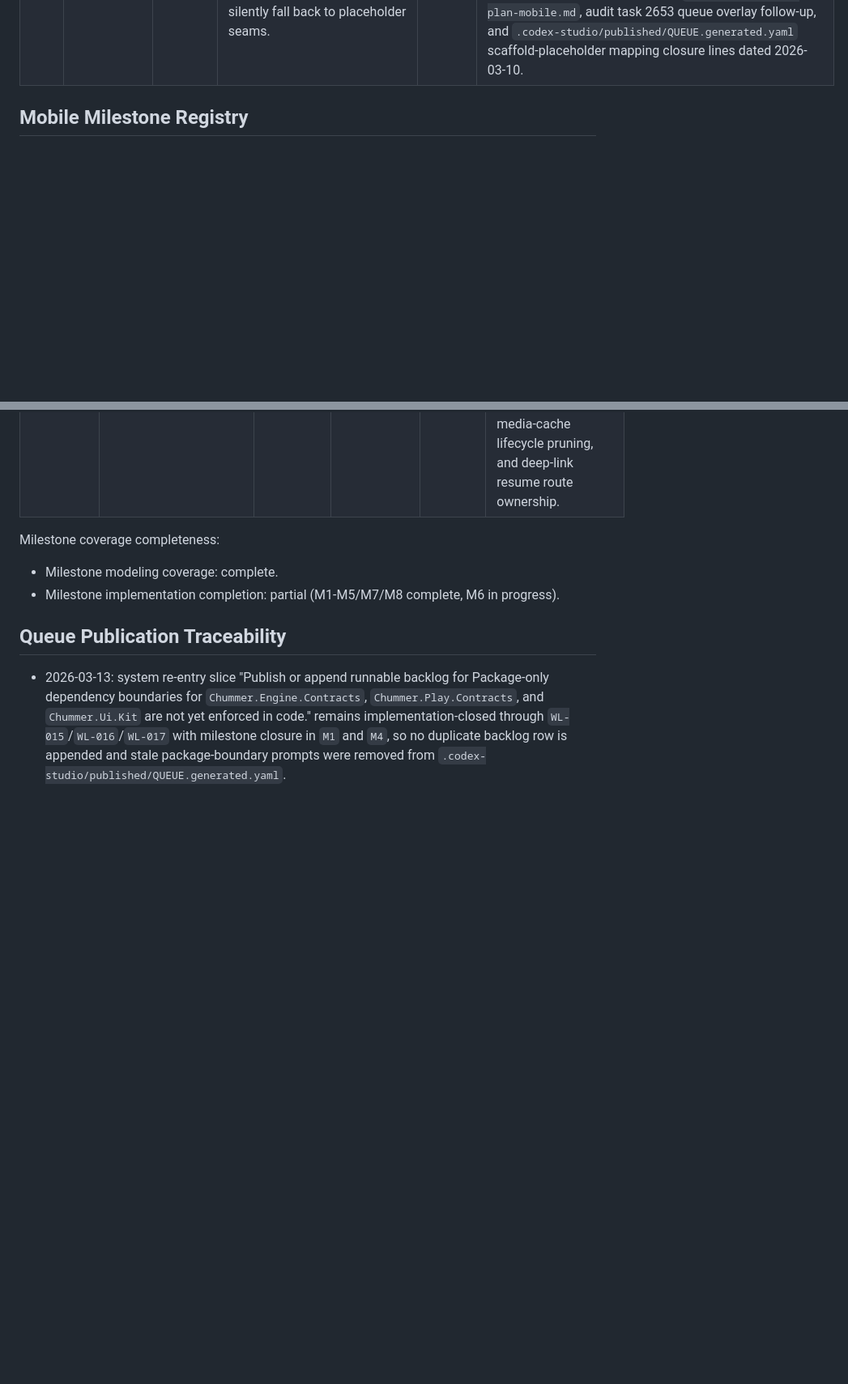
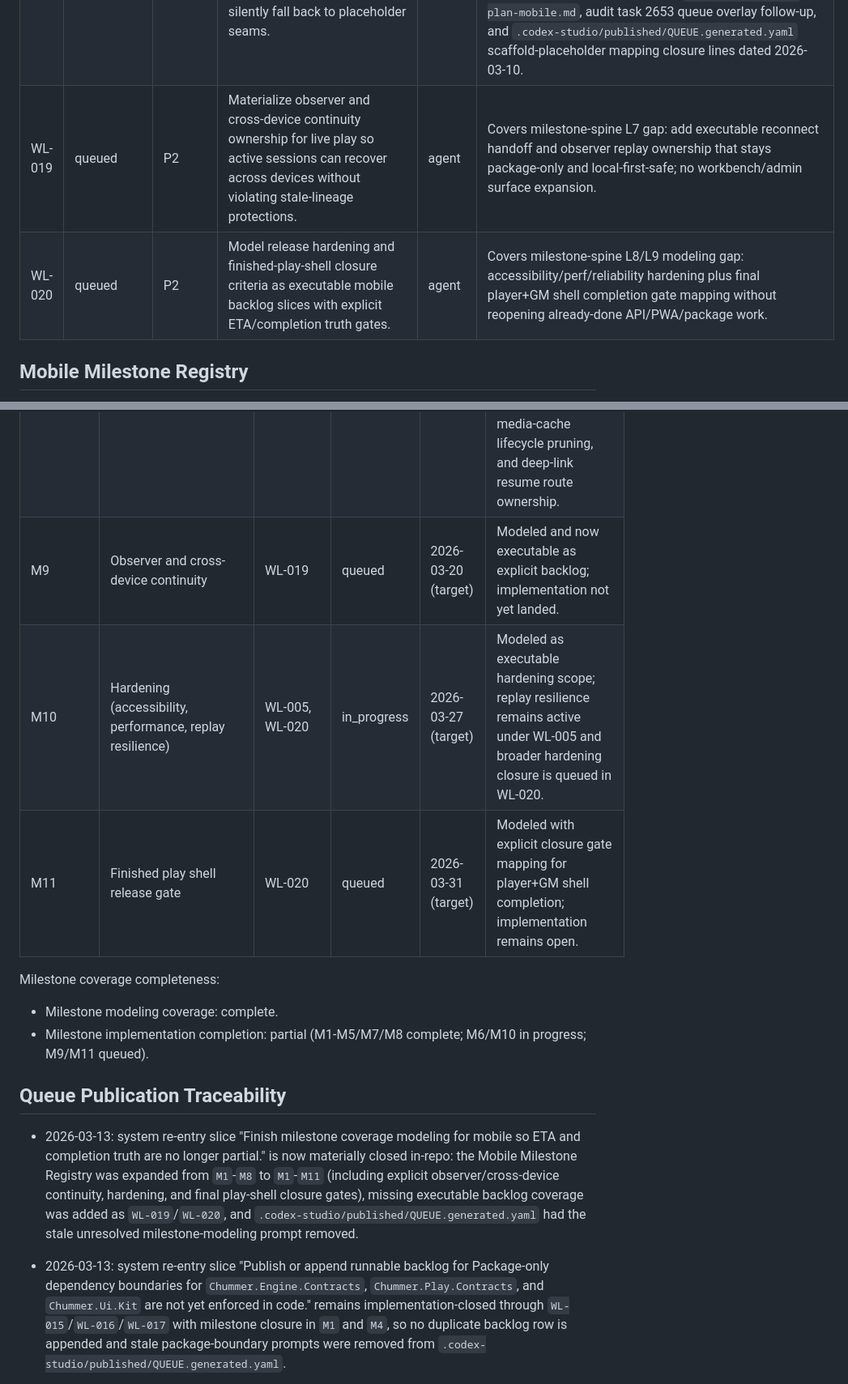
Before and after one commit to ArchonMegalon/chummer6-mobile, a Markdown page: WORKLIST.md, 2 parts joined by grey strips. Shown at 81% size. GitHub-like rendering; blank space fills up the shorter version.

Commit message:
fleet(mobile): Finish milestone coverage modeling for mobile so ETA and completion tru…

```diff
--- a/WORKLIST.md
+++ b/WORKLIST.md
@@ -29,6 +29,8 @@ Purpose: queue actionable items and run them in order without losing momentum.
 | WL-016 | done | P1 | Normalize contract package naming between play repo docs and package props by renaming the engine package-id/version property surface to explicit `ChummerEngineContracts*` semantics and documenting the migration seam. | agent | Completed 2026-03-10: renamed engine package-id/property usage to `ChummerEngineContracts*`, split central package versions by contract family (`ChummerEngineContractsPackageVersion`, `ChummerPlayContractsPackageVersion`, `ChummerUiKitPackageVersion`), and hardened `scripts/ai/verify.sh` to reject legacy `ChummerContracts*` naming so docs and package props stay consistent. |
 | WL-017 | done | P1 | Cut over play dependency consumption from local package stubs to published `Chummer.Play.Contracts` and `Chummer.Ui.Kit` package feeds with restore-time compatibility checks. | agent | Completed 2026-03-10: published-feed compatibility checks are executable through `scripts/ai/with-package-plane.sh` + `CHUMMER_PUBLISHED_FEED_SOURCES` (with optional `CHUMMER_PUBLISHED_*_VERSION` overrides), and `scripts/ai/verify.sh` now validates restore/build compatibility across core/components/player/gm/web/regression projects on both explicit published feeds and repo-local published-feed smoke fallback (packed stub artifacts), preserving offline executability without source-copy contracts. Traceability: feedback candidates 8675 and 48737. |
 | WL-018 | done | P1 | Add scaffold-regression guards so bootstrap, browser session client, and browser event-log persistence cannot silently fall back to placeholder seams. | agent | Completed 2026-03-10 for stale queue/finding closure: `scripts/ai/verify.sh` now enforces concrete `/api/play/*` route ownership, executable HTTP sync calls, browser-backed event-log persistence seams, and fails on explicit scaffold/placeholder TODO markers in those files. Traceability: feedback `2026-03-09-change-plan-mobile.md`, audit task 2653 queue overlay follow-up, and `.codex-studio/published/QUEUE.generated.yaml` scaffold-placeholder mapping closure lines dated 2026-03-10. |
+| WL-019 | queued | P2 | Materialize observer and cross-device continuity ownership for live play so active sessions can recover across devices without violating stale-lineage protections. | agent | Covers milestone-spine L7 gap: add executable reconnect handoff and observer replay ownership that stays package-only and local-first-safe; no workbench/admin surface expansion. |
+| WL-020 | queued | P2 | Model release hardening and finished-play-shell closure criteria as executable mobile backlog slices with explicit ETA/completion truth gates. | agent | Covers milestone-spine L8/L9 modeling gap: accessibility/perf/reliability hardening plus final player+GM shell completion gate mapping without reopening already-done API/PWA/package work. |
 
 ## Mobile Milestone Registry
 
@@ -44,13 +46,17 @@ Date basis: last updated 2026-03-10 (UTC).
 | M6 | Local-first sync/replay and offline cache ownership hardening | WL-005, WL-011, WL-013 | in_progress | 2026-03-14 | Core browser persistence is complete (WL-011, WL-013); broader sync/replay hardening remains open under WL-005. |
 | M7 | Play-safe Spider and coach surfaces integration | WL-006 | done | 2026-03-10 (actual) | Complete via tactical Spider card payloads and coach hints scoped by play role capabilities in mobile/tablet play surfaces. |
 | M8 | Installable PWA hardening for mobile/tablet play | WL-007, WL-014 | done | 2026-03-10 (actual) | Complete: installability owns manifest/static shell assets, service-worker cache partition policy, quota/backpressure handling, bounded media-cache lifecycle pruning, and deep-link resume route ownership. |
+| M9 | Observer and cross-device continuity | WL-019 | queued | 2026-03-20 (target) | Modeled and now executable as explicit backlog; implementation not yet landed. |
+| M10 | Hardening (accessibility, performance, replay resilience) | WL-005, WL-020 | in_progress | 2026-03-27 (target) | Modeled as executable hardening scope; replay resilience remains active under WL-005 and broader hardening closure is queued in WL-020. |
+| M11 | Finished play shell release gate | WL-020 | queued | 2026-03-31 (target) | Modeled with explicit closure gate mapping for player+GM shell completion; implementation remains open. |
 
 Milestone coverage completeness:
 - Milestone modeling coverage: complete.
-- Milestone implementation completion: partial (M1-M5/M7/M8 complete, M6 in progress).
+- Milestone implementation completion: partial (M1-M5/M7/M8 complete; M6/M10 in progress; M9/M11 queued).
 
 ## Queue Publication Traceability
 
+- 2026-03-13: system re-entry slice "Finish milestone coverage modeling for mobile so ETA and completion truth are no longer partial." is now materially closed in-repo: the Mobile Milestone Registry was expanded from `M1`-`M8` to `M1`-`M11` (including explicit observer/cross-device continuity, hardening, and final play-shell closure gates), missing executable backlog coverage was added as `WL-019`/`WL-020`, and `.codex-studio/published/QUEUE.generated.yaml` had the stale unresolved milestone-modeling prompt removed.
 - 2026-03-13: system re-entry slice "Publish or append runnable backlog for Package-only dependency boundaries for `Chummer.Engine.Contracts`, `Chummer.Play.Contracts`, and `Chummer.Ui.Kit` are not yet enforced in code." remains implementation-closed through `WL-015`/`WL-016`/`WL-017` with milestone closure in `M1` and `M4`, so no duplicate backlog row is appended and stale package-boundary prompts were removed from `.codex-studio/published/QUEUE.generated.yaml`.
 - 2026-03-13: incorporated unread auditor publications `feedback/2026-03-11-163358-audit-task-48734.md` then `feedback/2026-03-11-163359-audit-task-4344.md` in oldest-first order; explicit player/GM shell split plus local-first sync ownership remain executable and milestone-mapped through `WL-006` (`M5`, done) and `WL-005` (`M6`, in_progress), and dedicated play API/offline cache/installable PWA ownership remains implementation-closed through `WL-012`/`WL-013`/`WL-014` (`M4`/`M6`/`M8`), so no duplicate backlog row is appended; stale queue prompts for that exact dedicated-scope slice were removed from `.codex-studio/published/QUEUE.generated.yaml`.
 - 2026-03-13: incorporated unread auditor publications `feedback/2026-03-11-163358-audit-task-2652.md` then `feedback/2026-03-11-163358-audit-task-48733.md` in oldest-first order; explicit player/GM shell split plus local-first sync ownership remain executable and milestone-mapped through `WL-006` (`M5`, done) and `WL-005` (`M6`, in_progress), contract package naming remains implementation-closed through `WL-016` (done), and package-plane dependency readiness for future `Chummer.Play.Contracts`/`Chummer.Ui.Kit` remains implementation-closed through `WL-017` (`M4`, done), so no duplicate backlog row is appended.
```
Also changed, not shown: other parts of WORKLIST.md (+1 -1 lines).
